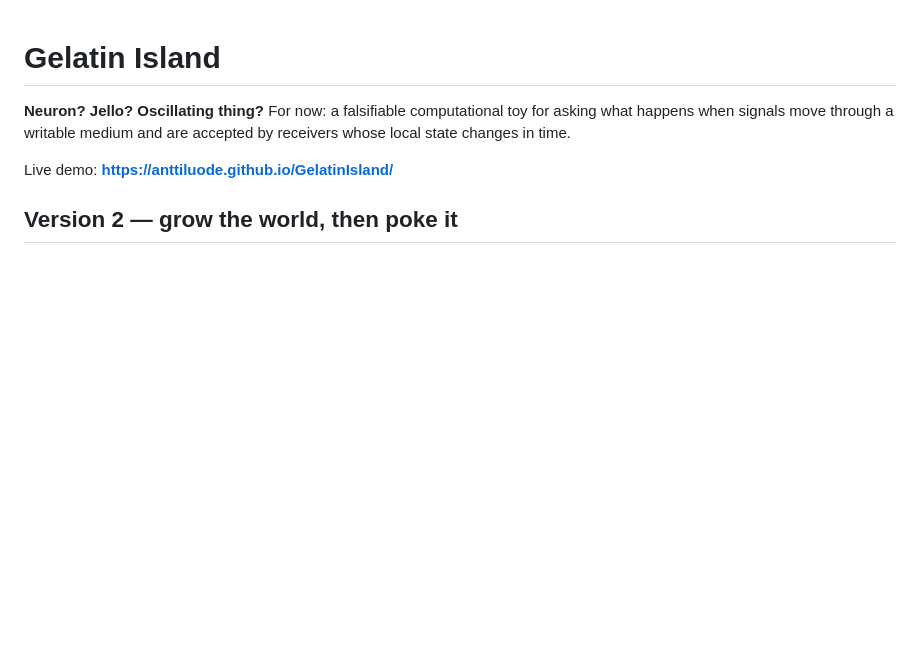
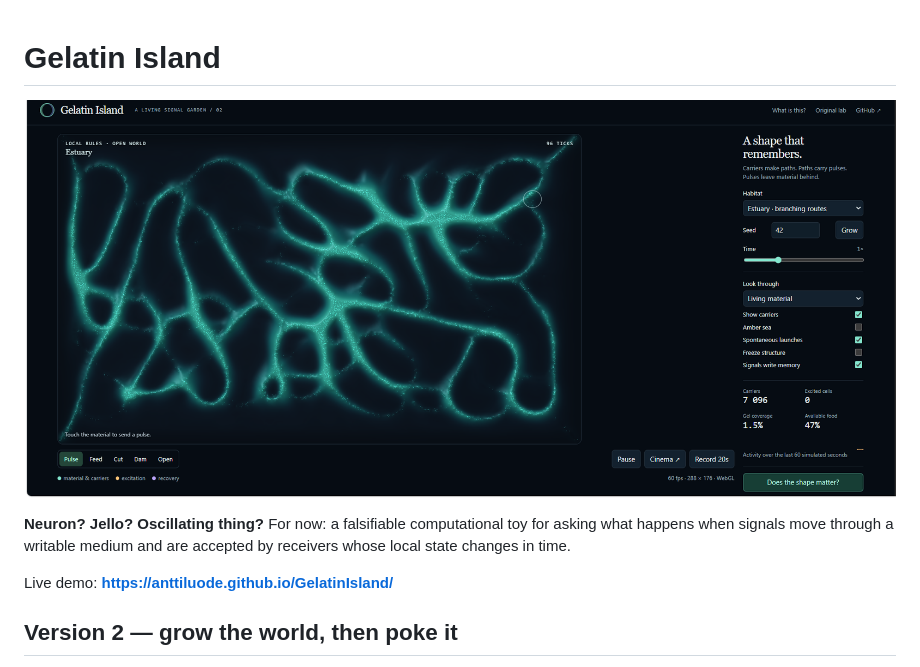
Before and after one commit to anttiluode/GelatinIsland, a Markdown page: README.md, the part around the change. Drawn GitHub-style; blank space fills up the shorter version.

```diff
--- a/README.md
+++ b/README.md
@@ -1,4 +1,6 @@
 # Gelatin Island
+
+![pic](pic.png)
 
 **Neuron? Jello? Oscillating thing?** For now: a falsifiable computational toy for asking what happens when signals move through a writable medium and are accepted by receivers whose local state changes in time.
 
```
